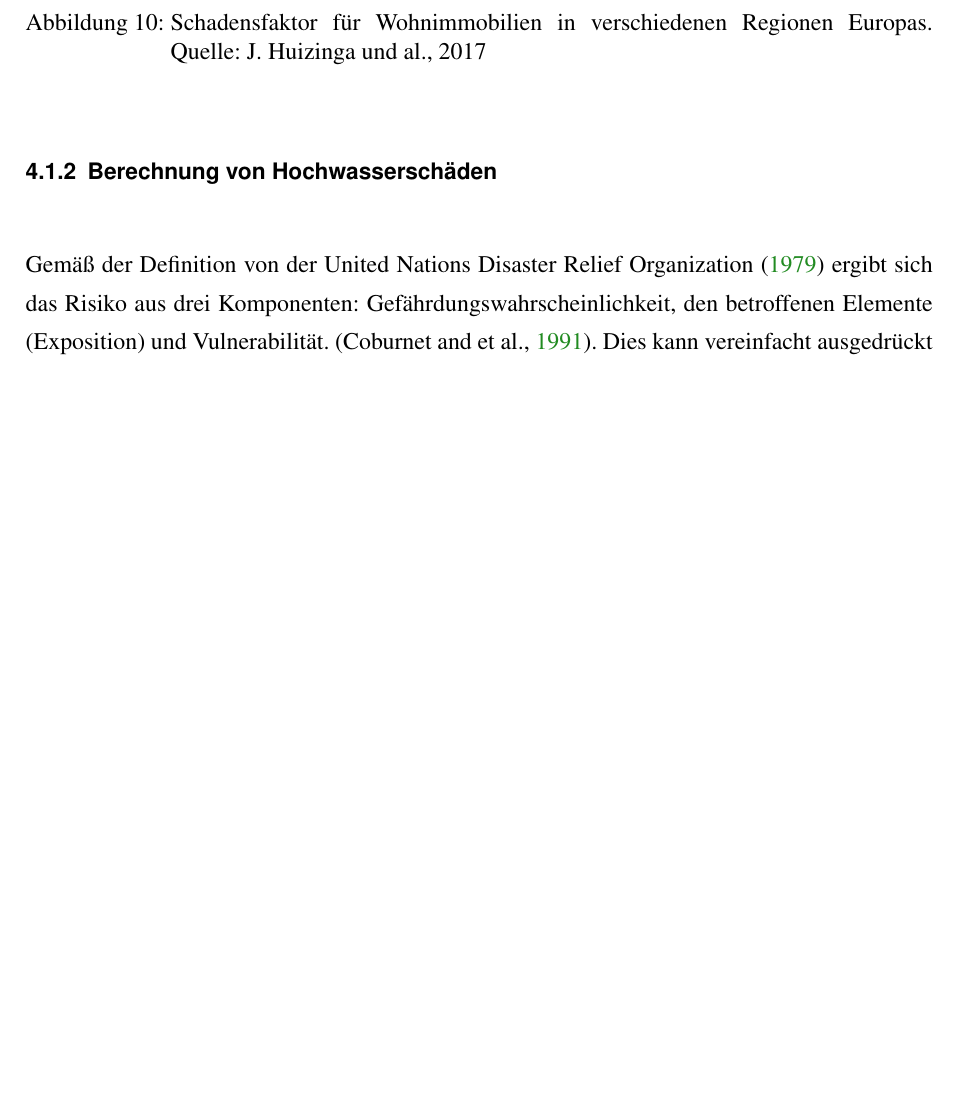
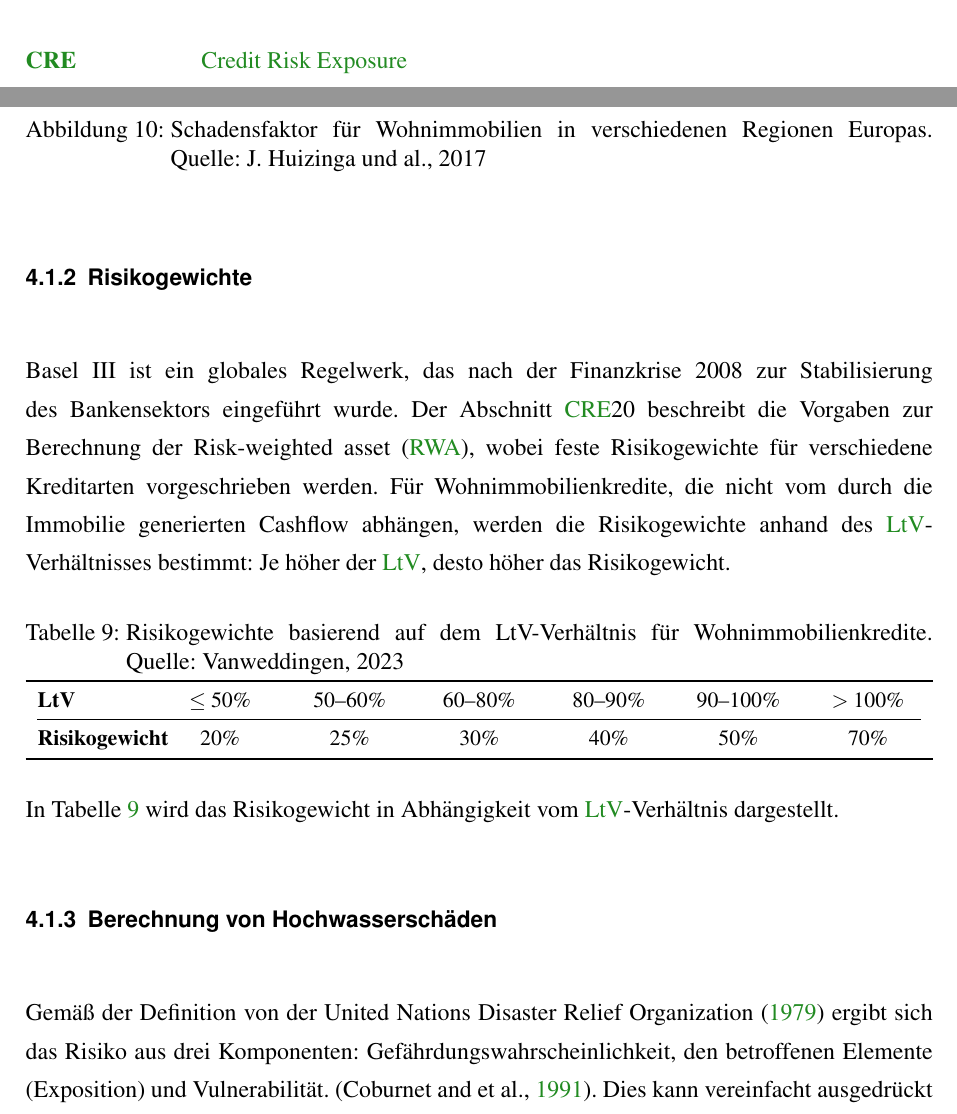
Before and after one commit to uyen-ttruong/masterarbeit-code, a LaTeX thesis (master-thesis.tex, which reads chapters/5_Modellierungsstruktur.tex, pages/acronyms.tex): part of page 33 of 37 before the commit and two parts of pages 8 and 33 of 38 after it, the two joined at a grey line, cut at the place of the change, the shorter picture padded with empty space. Compiled offline with pdfLaTeX.

Commit message:
update riskmodel flood

```diff
--- a/chapters/5_Modellierungsstruktur.tex
+++ b/chapters/5_Modellierungsstruktur.tex
@@ -23,8 +24,31 @@ Abbildung \ref{fig:damage_curve1} und \ref{fig:damage_curve2} präsentieren zwei
     \caption{Schadensfaktor für Wohnimmobilien in verschiedenen Regionen Europas. Quelle: J. Huizinga und al., 2017}
     \label{fig:damage_curve2}
 \end{figure}
+
+\subsubsection{Risikogewichte}
+Basel III ist ein globales Regelwerk, das nach der Finanzkrise 2008 zur Stabilisierung des Bankensektors eingeführt wurde. Der Abschnitt \acs{CRE}20 beschreibt die Vorgaben zur Berechnung der \ac{RWA}, wobei feste Risikogewichte für verschiedene Kreditarten vorgeschrieben werden. Für Wohnimmobilienkredite, die nicht vom durch die Immobilie generierten Cashflow abhängen, werden die Risikogewichte anhand des \ac{LtV}-Verhältnisses bestimmt: Je höher der \ac{LtV}, desto höher das Risikogewicht.
+
+\begin{table}[htbp]
+    \centering
+    \caption{Risikogewichte basierend auf dem LtV-Verhältnis für Wohnimmobilienkredite. Quelle: Vanweddingen, 2023 }
+    \label{tab:rwa_ltv}
+    \small
+    \begin{tabularx}{\textwidth}{>{\raggedright\arraybackslash}X*{6}{>{\centering\arraybackslash}X}}
+    \toprule
+    \textbf{LtV} & $\leq 50\%$ & $50$--$60\%$ & $60$--$80\%$ & $80$--$90\%$ & $90$--$100\%$ & $>100\%$ \\
+    \cmidrule(lr){1-7}
+    \textbf{Risikogewicht} & 20\% & 25\% & 30\% & 40\% & 50\% & 70\% \\
+    \bottomrule
+    \end{tabularx}
+\end{table}
+
+
+
+
+In Tabelle \ref{tab:rwa_ltv} wird das Risikogewicht in Abhängigkeit vom \ac{LtV}-Verhältnis dargestellt.
+
 \subsubsection{Berechnung von Hochwasserschäden}
-Gemäß der Definition von der \textcite{undro1979,} ergibt sich das Risiko aus drei Komponenten: Gefährdungswahrscheinlichkeit,  den betroffenen Elemente (Exposition) und Vulnerabilität. \parencite{coburn1991vulnerability}. Dies kann vereinfacht ausgedrückt werden als:
+Gemäß der Definition von der \textcite{undro1979} ergibt sich das Risiko aus drei Komponenten: Gefährdungswahrscheinlichkeit,  den betroffenen Elemente (Exposition) und Vulnerabilität. \parencite{coburn1991vulnerability}. Dies kann vereinfacht ausgedrückt werden als:
 
 \begin{equation}
     \text{Physisches Risiko} = \text{Gefährdungswahrscheinlichkeit} \times \text{Exposition} \times \text{Vulnerabilität}
--- a/pages/acronyms.tex
+++ b/pages/acronyms.tex
@@ -15,6 +15,7 @@ Probability}
 \acro{UNDRO}{United Nations Disaster Relief Organization}
 \acro{RRE}{Residential Real Estate}
 \acro{JRC}{Joint Research Committee}
+\acro{CRE}{Credit Risk Exposure}
 
 
 \end{acronym}
```
Also changed, not shown: chapters/5_Modellierungsstruktur.tex (1 more changed lines), 1 other file.
